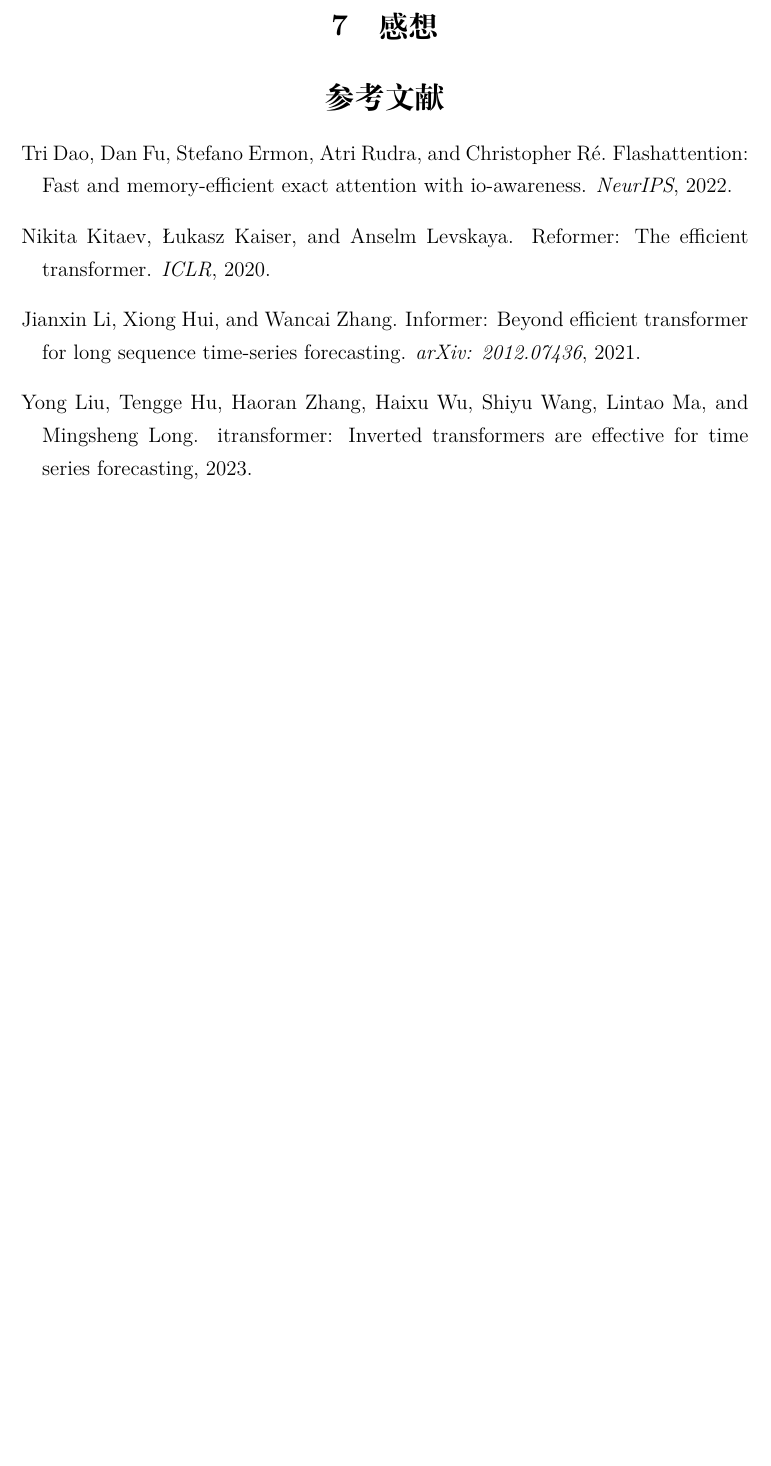
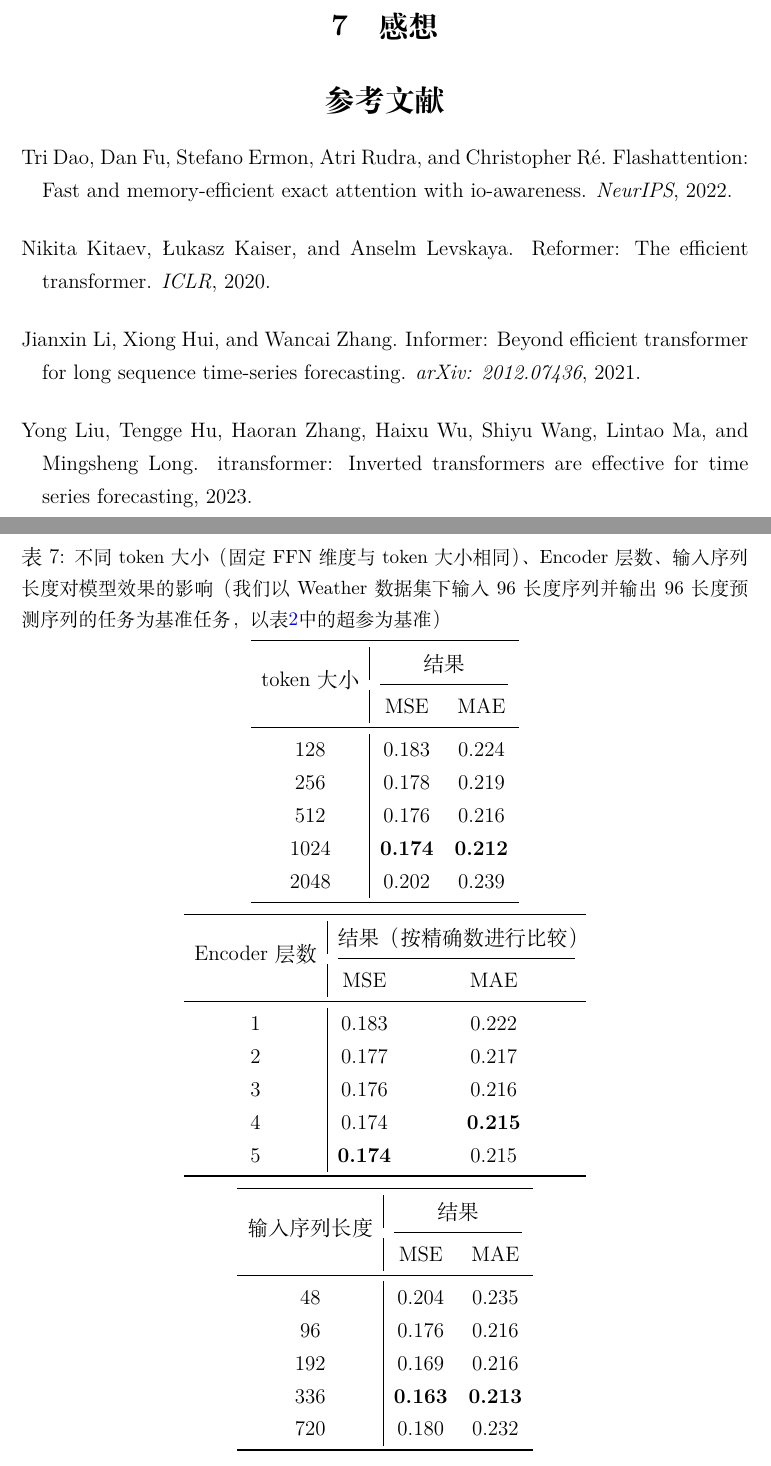
Before and after one commit to 4332001876/PythonDL_Final_iTransformer, a LaTeX document (Final_Report/PB21030838_罗浩铭_深度学习实践大作业.tex): part of page 8 of 8 before the commit and two parts of pages 8 and 9 of 10 after it, the two joined at a grey line, cut so that both start at the same text, the shorter picture padded with empty space. Compiled offline with XeLaTeX.

Commit message:
part result

```diff
--- a/Final_Report/PB21030838_罗浩铭_深度学习实践大作业.tex
+++ b/Final_Report/PB21030838_罗浩铭_深度学习实践大作业.tex
@@ -380,3 +403,54 @@
+\begin{table}[htbp]
+  \caption{\small{不同token大小（固定FFN维度与token大小相同）、Encoder层数、输入序列长度对模型效果的影响（我们以Weather数据集下输入96长度序列并输出96长度预测序列的任务为基准任务，以表\ref{tab:hyperparams}中的超参为基准）}}
+  \label{tab:hyperparams_test}
+  \vspace{5pt}
+  \centering
+  \begin{tabular}{c|cc}
+    \toprule
+    \multirow{2}{*}{token大小} & \multicolumn{2}{c}{结果}                  \\
+    \cmidrule(lr){2-3}
+                               & MSE                      & MAE            \\
+    \midrule
+    128                        & 0.183                    & 0.224          \\
+    256                        & 0.178                    & 0.219          \\
+    512                        & 0.176                    & 0.216          \\
+    1024                       & \textbf{0.174}           & \textbf{0.212} \\
+    2048                       & 0.202                    & 0.239          \\
+    \bottomrule
+  \end{tabular}
+  \\
+  \vspace{5pt}
+  \centering
+  \begin{tabular}{c|cc}
+    \toprule
+    \multirow{2}{*}{Encoder层数} & \multicolumn{2}{c}{结果（按精确数进行比较）}                  \\
+    \cmidrule(lr){2-3}
+                                 & MSE                                          & MAE            \\
+    \midrule
+    1                            & 0.183                                        & 0.222          \\
+    2                            & 0.177                                        & 0.217          \\
+    3                            & 0.176                                        & 0.216          \\
+    4                            & 0.174                                        & \textbf{0.215} \\
+    5                            & \textbf{0.174}                               & 0.215          \\
+    \bottomrule
+  \end{tabular}
+  \\
+  \vspace{5pt}
+  \centering
+  \begin{tabular}{c|cc}
+    \toprule
+    \multirow{2}{*}{输入序列长度} & \multicolumn{2}{c}{结果}                  \\
+    \cmidrule(lr){2-3}
+                                  & MSE                      & MAE            \\
+    \midrule
+    48                            & 0.204                    & 0.235          \\
+    96                            & 0.176                    & 0.216          \\
+    192                           & 0.169                    & 0.216          \\
+    336                           & \textbf{0.163}           & \textbf{0.213} \\
+    720                           & 0.180                    & 0.232          \\
+    \bottomrule
+  \end{tabular}
+\end{table}
 
 \subsection{对优化效率的iFlashTransformer的测试}
 
```
Also changed, not shown: Final_Report/PB21030838_罗浩铭_深度学习实践大作业.tex (43 more changed lines).
